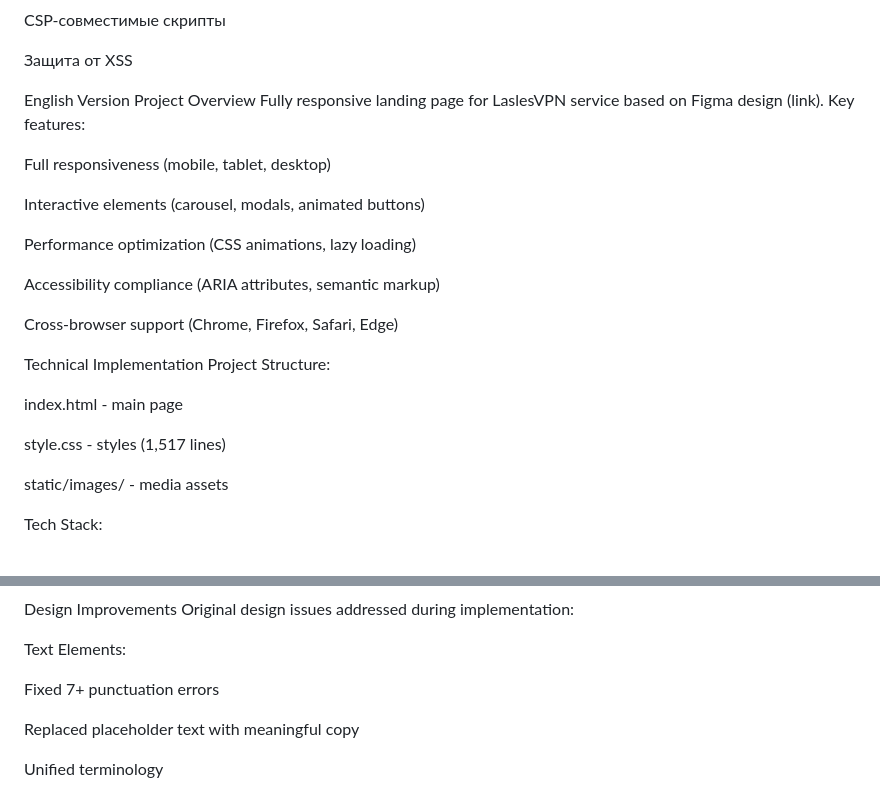
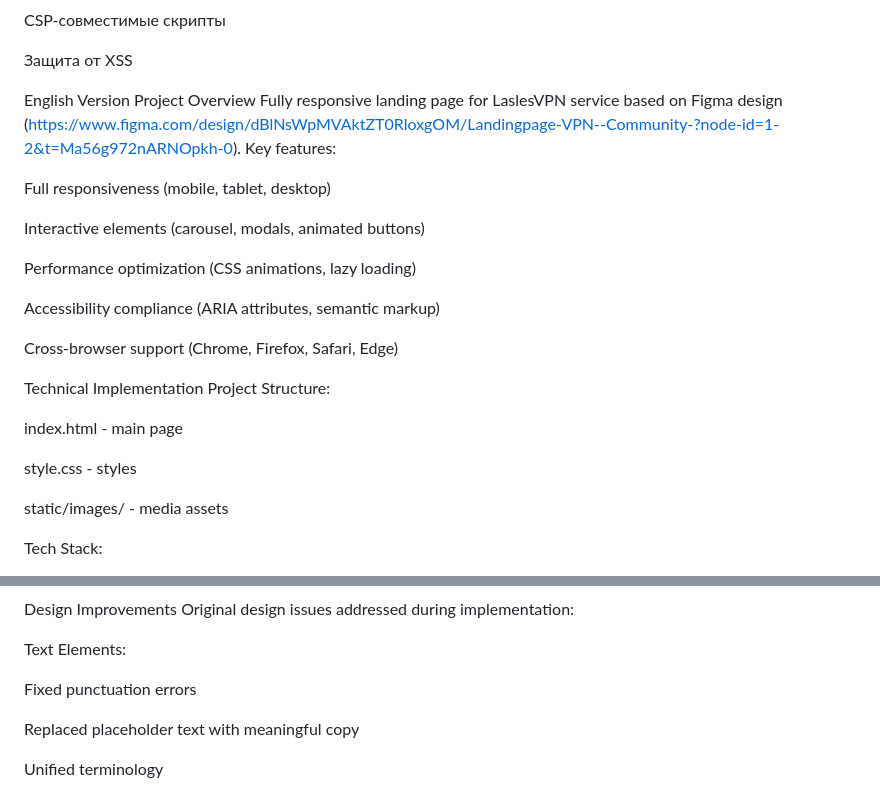
Before and after one commit to 666ahhhhh666/zalupa, a Markdown page: впн залупа 3 — путь офигевшего ниндзя/README.MD, 2 parts joined by grey strips. Rendered like a GitHub page.

```diff
--- a/впн залупа 3 — путь офигевшего ниндзя/README.MD
+++ b/впн залупа 3 — путь офигевшего ниндзя/README.MD
@@ -177,7 +177,7 @@ CSP-совместимые скрипты
 
 English Version
 Project Overview
-Fully responsive landing page for LaslesVPN service based on Figma design (link). Key features:
+Fully responsive landing page for LaslesVPN service based on Figma design (https://www.figma.com/design/dBlNsWpMVAktZT0RloxgOM/Landingpage-VPN--Community-?node-id=1-2&t=Ma56g972nARNOpkh-0). Key features:
 
 Full responsiveness (mobile, tablet, desktop)
 
@@ -194,7 +194,7 @@ Project Structure:
 
 index.html - main page
 
-style.css - styles (1,517 lines)
+style.css - styles
 
 static/images/ - media assets
 
@@ -282,7 +282,7 @@ Original design issues addressed during implementation:
 
 Text Elements:
 
-Fixed 7+ punctuation errors
+Fixed punctuation errors
 
 Replaced placeholder text with meaningful copy
 
```
